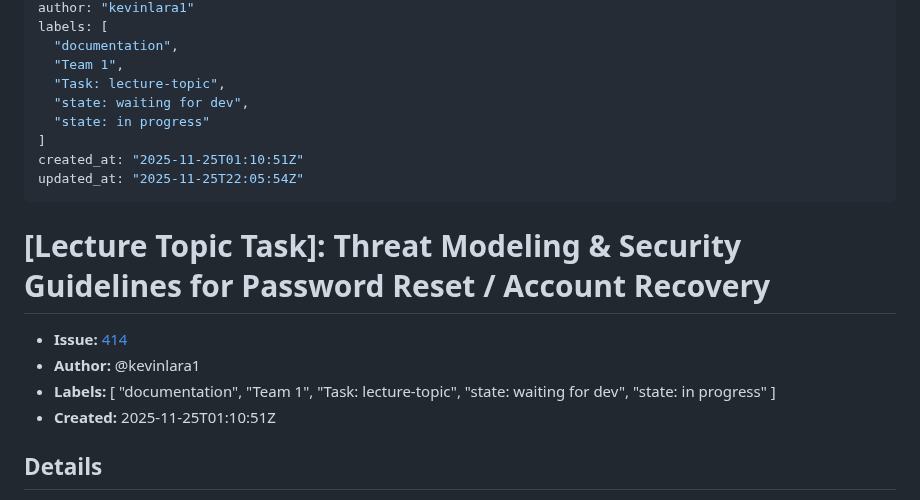
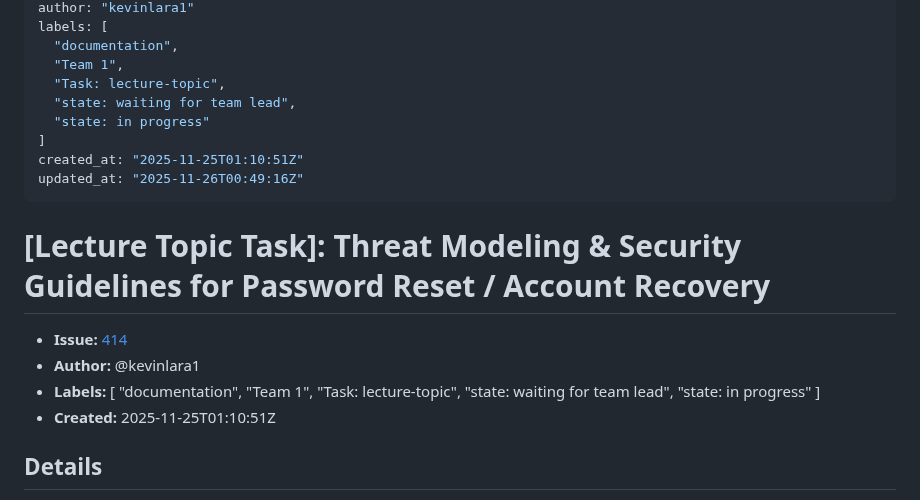
Before and after one commit to uprm-inso4101-2025-2026-s1/semester-project-pronunciation-coach, a Markdown page: lecture-topic-tasks/414-lecture-topic-task-threat-modeling-security-guidelines-for-password-reset-account-recovery.md, the part around the change. Rendered like a GitHub page.

Commit message:
Sync issue #414 -> lecture-topic-tasks/

```diff
--- a/lecture-topic-tasks/414-lecture-topic-task-threat-modeling-security-guidelines-for-password-reset-account-recovery.md
+++ b/lecture-topic-tasks/414-lecture-topic-task-threat-modeling-security-guidelines-for-password-reset-account-recovery.md
@@ -8,11 +8,11 @@ labels: [
   "documentation",
   "Team 1",
   "Task: lecture-topic",
-  "state: waiting for dev",
+  "state: waiting for team lead",
   "state: in progress"
 ]
 created_at: "2025-11-25T01:10:51Z"
-updated_at: "2025-11-25T22:05:54Z"
+updated_at: "2025-11-26T00:49:16Z"
 ---
 
 # [Lecture Topic Task]: Threat Modeling & Security Guidelines for Password Reset / Account Recovery
@@ -23,7 +23,7 @@ updated_at: "2025-11-25T22:05:54Z"
   "documentation",
   "Team 1",
   "Task: lecture-topic",
-  "state: waiting for dev",
+  "state: waiting for team lead",
   "state: in progress"
 ]
 - **Created:** 2025-11-25T01:10:51Z
```
